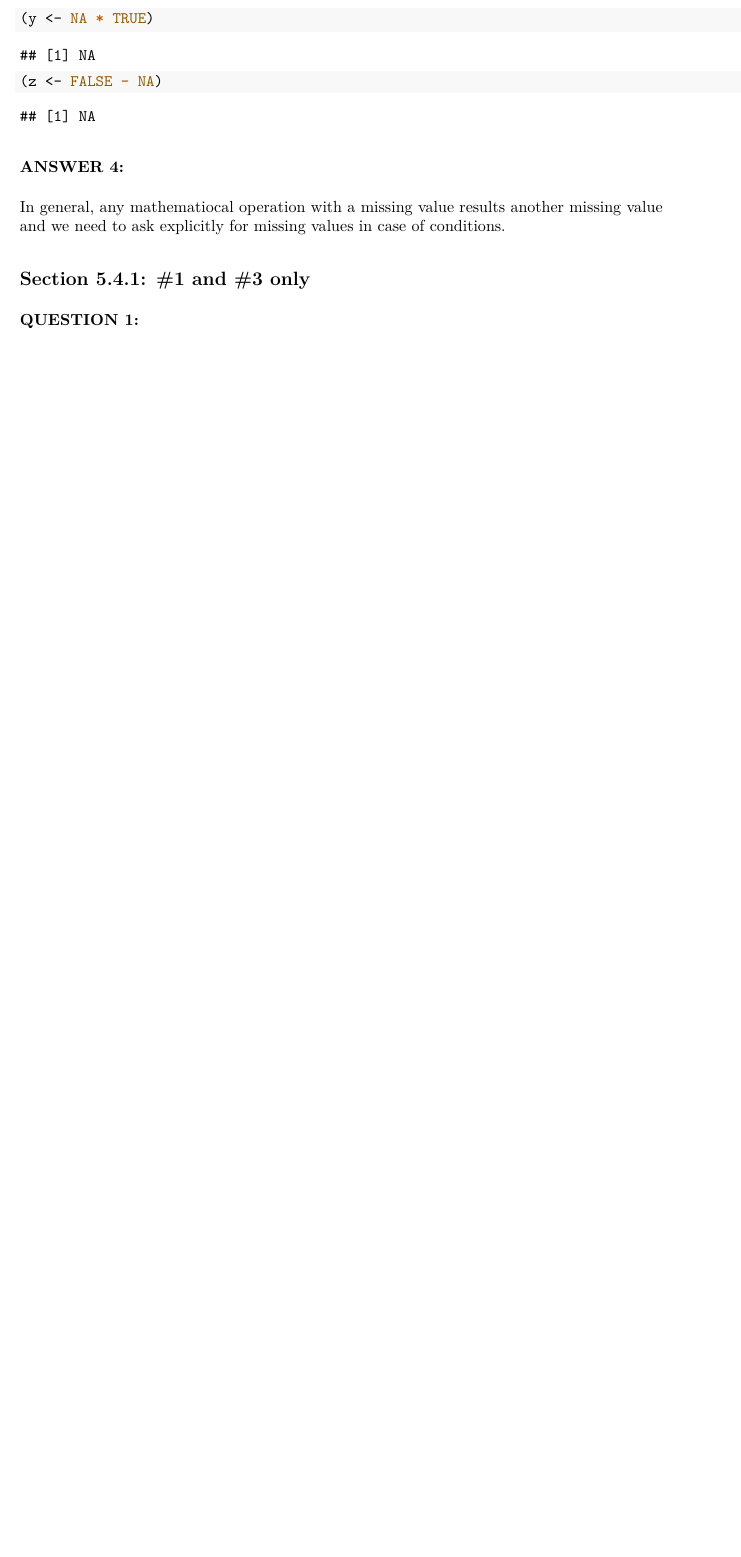
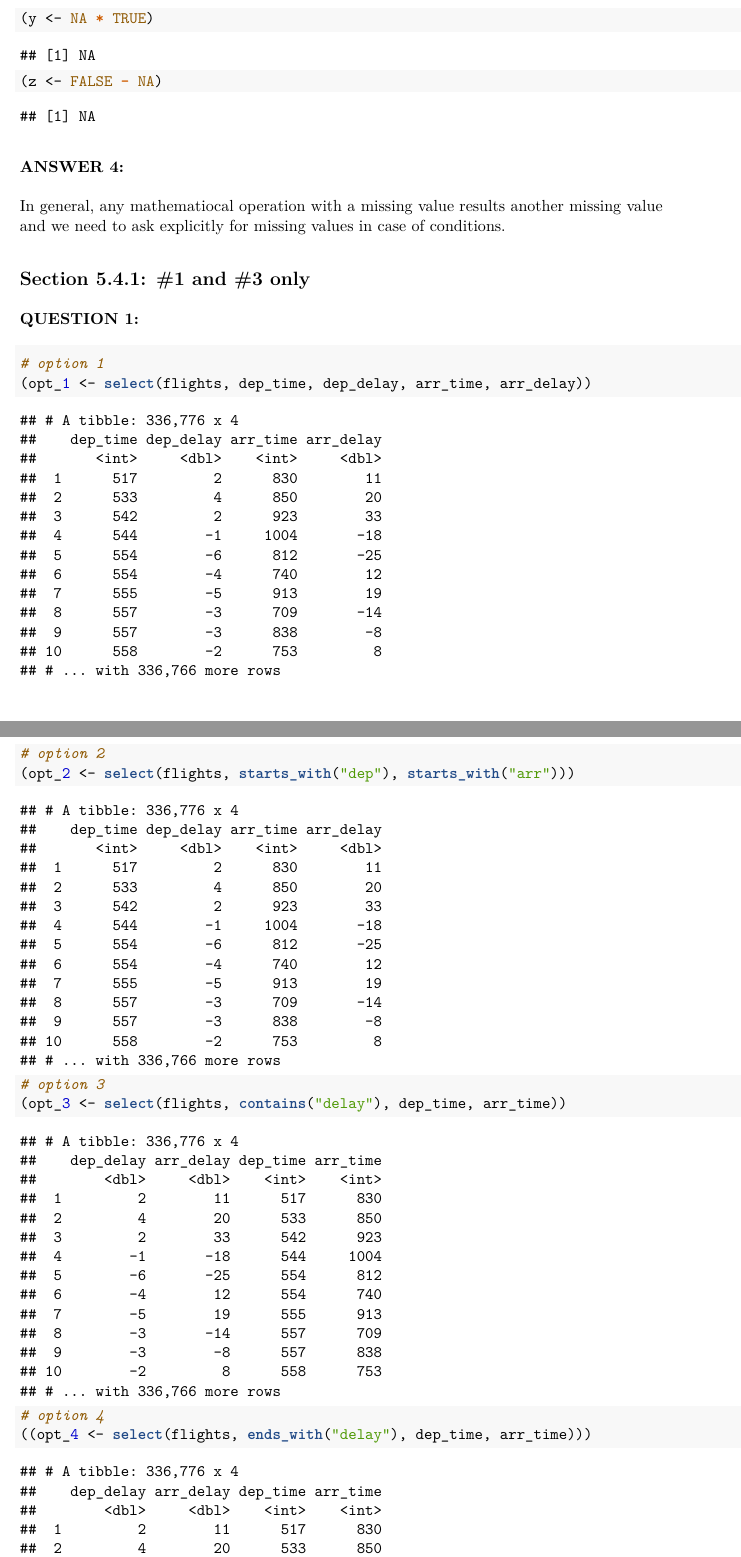
Before and after one commit to santumagic/compscix-415-2assignments, an R Markdown document (homework_3_kanutala_santosh.Rmd): part of page 13 of 13 before the commit and two parts of pages 13 and 14 of 15 after it, the two joined at a grey line, cut so that both start at the same text, the shorter picture padded with empty space. The pictures show the output file homework_3_kanutala_santosh.pdf that the author committed with the source.

Commit message:
Finished Assignment 3

````diff
--- a/homework_3_kanutala_santosh.Rmd
+++ b/homework_3_kanutala_santosh.Rmd
@@ -3,11 +3,11 @@ title: "COMPSCIX 415.2 Homework 3"
 author: "Santosh Kanutala"
 date: "6/22/2018"
 output:
+  pdf_document: default
+  word_document: default
+  self_contained: yes
   html_document:
     df_print: paged
-  word_document: default
-  self_contained: yes
-  pdf_document: default
 ---
 
 ```{r setup, include=FALSE}
@@ -216,3 +215,11 @@ and we need to ask explicitly for missing values in case of conditions.
 ### **QUESTION 1:**
 
 ```{r Section 5.4.1_question_1, warning=FALSE, message=FALSE}
+# option 1
+(opt_1 <- select(flights, dep_time, dep_delay, arr_time, arr_delay))
+# option 2
+(opt_2 <- select(flights, starts_with("dep"), starts_with("arr")))
+# option 3
+(opt_3 <- select(flights, contains("delay"), dep_time, arr_time))
+# option 4
+((opt_4 <- select(flights, ends_with("delay"), dep_time, arr_time)))
````
Also changed, not shown: homework_3_kanutala_santosh.pdf, homework_3_kanutala_santosh.Rmd (11 more changed lines).
